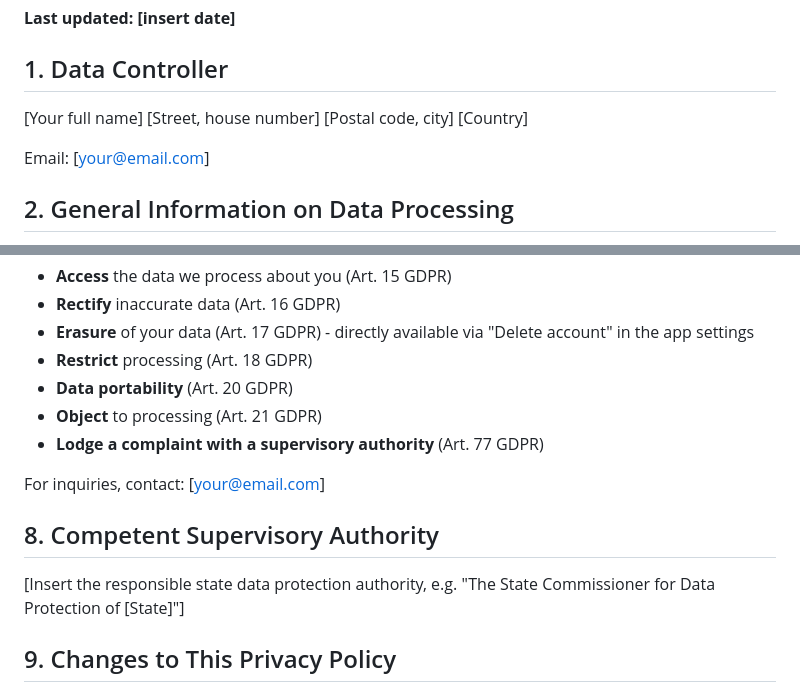
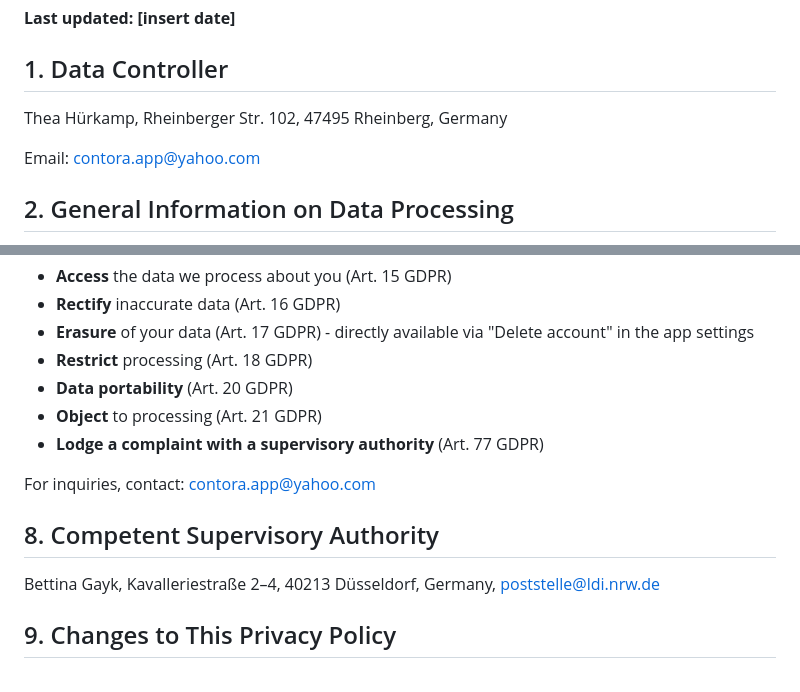
Before and after one commit to theahuerkamp-cyber/flatflow-legal, a Markdown page: privacy-policy.md, 2 parts joined by grey strips. GitHub-like rendering.

```diff
--- a/privacy-policy.md
+++ b/privacy-policy.md
@@ -4,12 +4,12 @@
 
 ## 1. Data Controller
 
-[Your full name]
-[Street, house number]
-[Postal code, city]
-[Country]
+Thea Hürkamp,
+Rheinberger Str. 102,
+47495 Rheinberg,
+Germany
 
-Email: [your@email.com]
+Email: contora.app@yahoo.com
 
 ## 2. General Information on Data Processing
 
@@ -69,11 +69,11 @@ You have the right at any time to:
 - **Object** to processing (Art. 21 GDPR)
 - **Lodge a complaint with a supervisory authority** (Art. 77 GDPR)
 
-For inquiries, contact: [your@email.com]
+For inquiries, contact: contora.app@yahoo.com
 
 ## 8. Competent Supervisory Authority
 
-[Insert the responsible state data protection authority, e.g. "The State Commissioner for Data Protection of [State]"]
+Bettina Gayk, Kavalleriestraße 2–4, 40213 Düsseldorf, Germany, poststelle@ldi.nrw.de
 
 ## 9. Changes to This Privacy Policy
 
```
